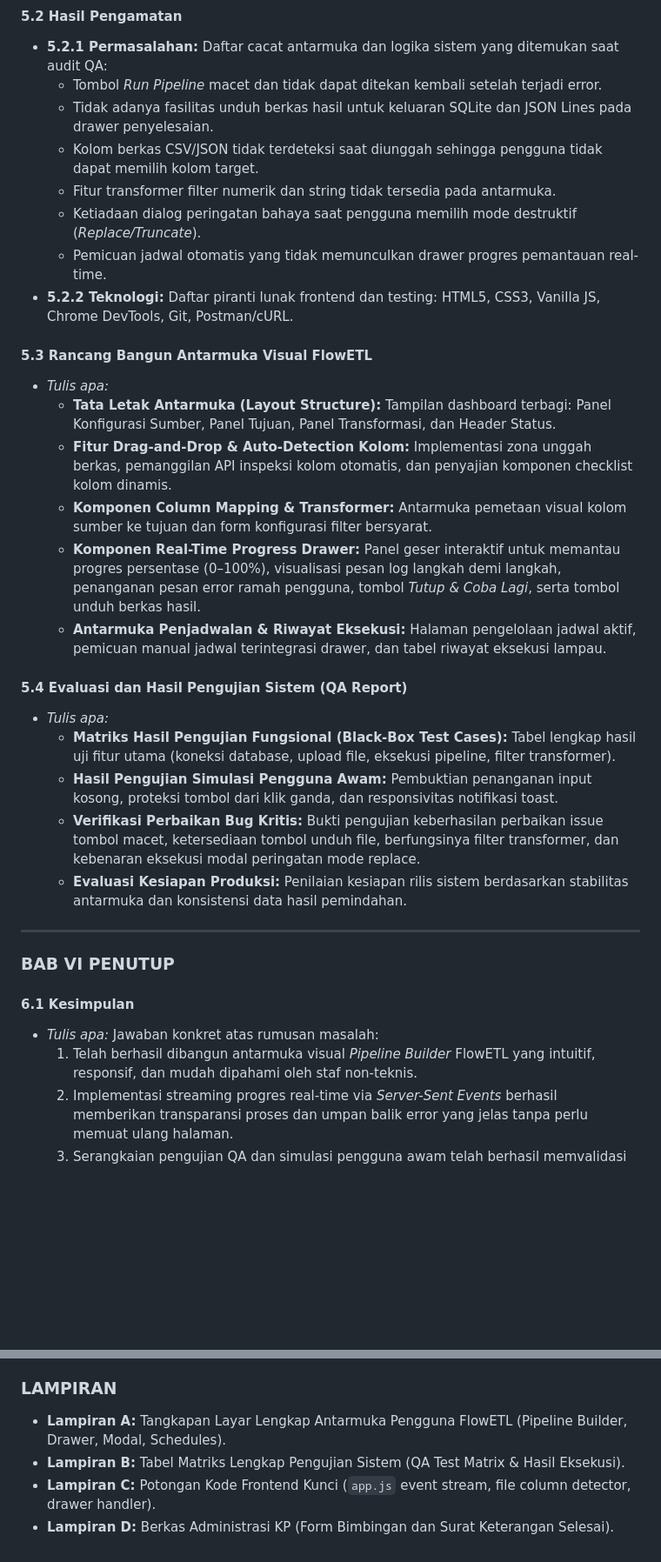
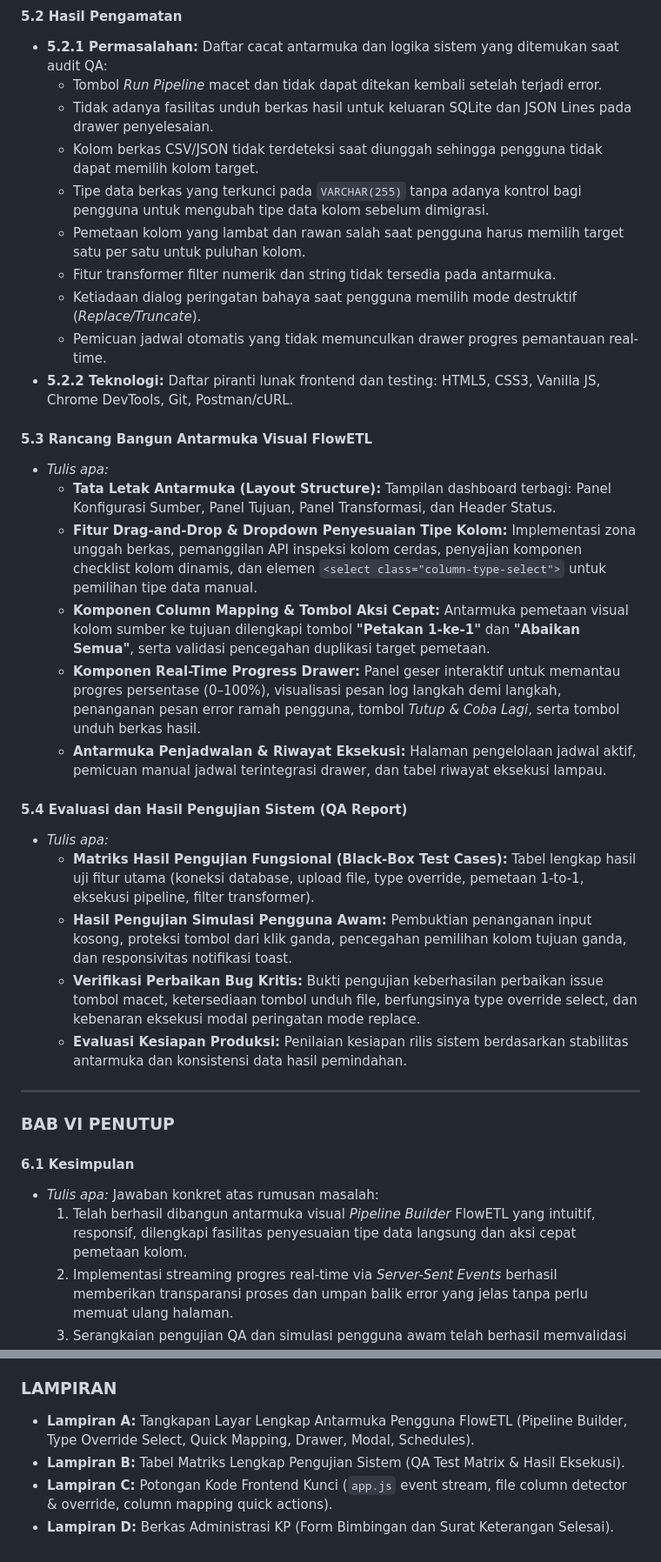
Before and after one commit to Bmmryy/kp, a Markdown page: KERANGKA_LAPORAN_KP_2_ORANG.md, 2 parts joined by grey strips. Shown at 87% size. GitHub-like rendering; blank space fills up the shorter version.

```diff
--- a/KERANGKA_LAPORAN_KP_2_ORANG.md
+++ b/KERANGKA_LAPORAN_KP_2_ORANG.md
@@ -308,6 +315,8 @@ DAFTAR LAMPIRAN
   * Tombol *Run Pipeline* macet dan tidak dapat ditekan kembali setelah terjadi error.
   * Tidak adanya fasilitas unduh berkas hasil untuk keluaran SQLite dan JSON Lines pada drawer penyelesaian.
   * Kolom berkas CSV/JSON tidak terdeteksi saat diunggah sehingga pengguna tidak dapat memilih kolom target.
+  * Tipe data berkas yang terkunci pada `VARCHAR(255)` tanpa adanya kontrol bagi pengguna untuk mengubah tipe data kolom sebelum dimigrasi.
+  * Pemetaan kolom yang lambat dan rawan salah saat pengguna harus memilih target satu per satu untuk puluhan kolom.
   * Fitur transformer filter numerik dan string tidak tersedia pada antarmuka.
   * Ketiadaan dialog peringatan bahaya saat pengguna memilih mode destruktif (*Replace/Truncate*).
   * Pemicuan jadwal otomatis yang tidak memunculkan drawer progres pemantauan real-time.
@@ -316,16 +325,16 @@ DAFTAR LAMPIRAN
 #### 5.3 Rancang Bangun Antarmuka Visual FlowETL
 * *Tulis apa:*
   * **Tata Letak Antarmuka (Layout Structure):** Tampilan dashboard terbagi: Panel Konfigurasi Sumber, Panel Tujuan, Panel Transformasi, dan Header Status.
-  * **Fitur Drag-and-Drop & Auto-Detection Kolom:** Implementasi zona unggah berkas, pemanggilan API inspeksi kolom otomatis, dan penyajian komponen checklist kolom dinamis.
-  * **Komponen Column Mapping & Transformer:** Antarmuka pemetaan visual kolom sumber ke tujuan dan form konfigurasi filter bersyarat.
+  * **Fitur Drag-and-Drop & Dropdown Penyesuaian Tipe Kolom:** Implementasi zona unggah berkas, pemanggilan API inspeksi kolom cerdas, penyajian komponen checklist kolom dinamis, dan elemen `<select class="column-type-select">` untuk pemilihan tipe data manual.
+  * **Komponen Column Mapping & Tombol Aksi Cepat:** Antarmuka pemetaan visual kolom sumber ke tujuan dilengkapi tombol **"Petakan 1-ke-1"** dan **"Abaikan Semua"**, serta validasi pencegahan duplikasi target pemetaan.
   * **Komponen Real-Time Progress Drawer:** Panel geser interaktif untuk memantau progres persentase (0–100%), visualisasi pesan log langkah demi langkah, penanganan pesan error ramah pengguna, tombol *Tutup & Coba Lagi*, serta tombol unduh berkas hasil.
   * **Antarmuka Penjadwalan & Riwayat Eksekusi:** Halaman pengelolaan jadwal aktif, pemicuan manual jadwal terintegrasi drawer, dan tabel riwayat eksekusi lampau.
 
 #### 5.4 Evaluasi dan Hasil Pengujian Sistem (QA Report)
 * *Tulis apa:*
-  * **Matriks Hasil Pengujian Fungsional (Black-Box Test Cases):** Tabel lengkap hasil uji fitur utama (koneksi database, upload file, eksekusi pipeline, filter transformer).
-  * **Hasil Pengujian Simulasi Pengguna Awam:** Pembuktian penanganan input kosong, proteksi tombol dari klik ganda, dan responsivitas notifikasi toast.
-  * **Verifikasi Perbaikan Bug Kritis:** Bukti pengujian keberhasilan perbaikan issue tombol macet, ketersediaan tombol unduh file, berfungsinya filter transformer, dan kebenaran eksekusi modal peringatan mode replace.
+  * **Matriks Hasil Pengujian Fungsional (Black-Box Test Cases):** Tabel lengkap hasil uji fitur utama (koneksi database, upload file, type override, pemetaan 1-to-1, eksekusi pipeline, filter transformer).
+  * **Hasil Pengujian Simulasi Pengguna Awam:** Pembuktian penanganan input kosong, proteksi tombol dari klik ganda, pencegahan pemilihan kolom tujuan ganda, dan responsivitas notifikasi toast.
+  * **Verifikasi Perbaikan Bug Kritis:** Bukti pengujian keberhasilan perbaikan issue tombol macet, ketersediaan tombol unduh file, berfungsinya type override select, dan kebenaran eksekusi modal peringatan mode replace.
   * **Evaluasi Kesiapan Produksi:** Penilaian kesiapan rilis sistem berdasarkan stabilitas antarmuka dan konsistensi data hasil pemindahan.
 
 ---
@@ -334,7 +343,7 @@ DAFTAR LAMPIRAN
 
 #### 6.1 Kesimpulan
 * *Tulis apa:* Jawaban konkret atas rumusan masalah:
-  1. Telah berhasil dibangun antarmuka visual *Pipeline Builder* FlowETL yang intuitif, responsif, dan mudah dipahami oleh staf non-teknis.
+  1. Telah berhasil dibangun antarmuka visual *Pipeline Builder* FlowETL yang intuitif, responsif, dilengkapi fasilitas penyesuaian tipe data langsung dan aksi cepat pemetaan kolom.
   2. Implementasi streaming progres real-time via *Server-Sent Events* berhasil memberikan transparansi proses dan umpan balik error yang jelas tanpa perlu memuat ulang halaman.
   3. Serangkaian pengujian QA dan simulasi pengguna awam telah berhasil memvalidasi perbaikan seluruh bug logika dan antarmuka, membuktikan bahwa FlowETL telah mencapai tingkat kematangan siap produksi (*production-ready*).
 
@@ -347,7 +356,7 @@ DAFTAR LAMPIRAN
 * *Tulis apa:* Referensi buku teks dan jurnal ilmiah mengenai Human-Computer Interaction (HCI), Desain UI/UX Web, Standar Pengujian Perangkat Lunak, dan Pemrograman JavaScript Modern.
 
 ### **LAMPIRAN**
-* **Lampiran A:** Tangkapan Layar Lengkap Antarmuka Pengguna FlowETL (Pipeline Builder, Drawer, Modal, Schedules).
+* **Lampiran A:** Tangkapan Layar Lengkap Antarmuka Pengguna FlowETL (Pipeline Builder, Type Override Select, Quick Mapping, Drawer, Modal, Schedules).
 * **Lampiran B:** Tabel Matriks Lengkap Pengujian Sistem (QA Test Matrix & Hasil Eksekusi).
-* **Lampiran C:** Potongan Kode Frontend Kunci (`app.js` event stream, file column detector, drawer handler).
+* **Lampiran C:** Potongan Kode Frontend Kunci (`app.js` event stream, file column detector & override, column mapping quick actions).
 * **Lampiran D:** Berkas Administrasi KP (Form Bimbingan dan Surat Keterangan Selesai).
```
Also changed, not shown: other parts of KERANGKA_LAPORAN_KP_2_ORANG.md (+47 -40 lines).
